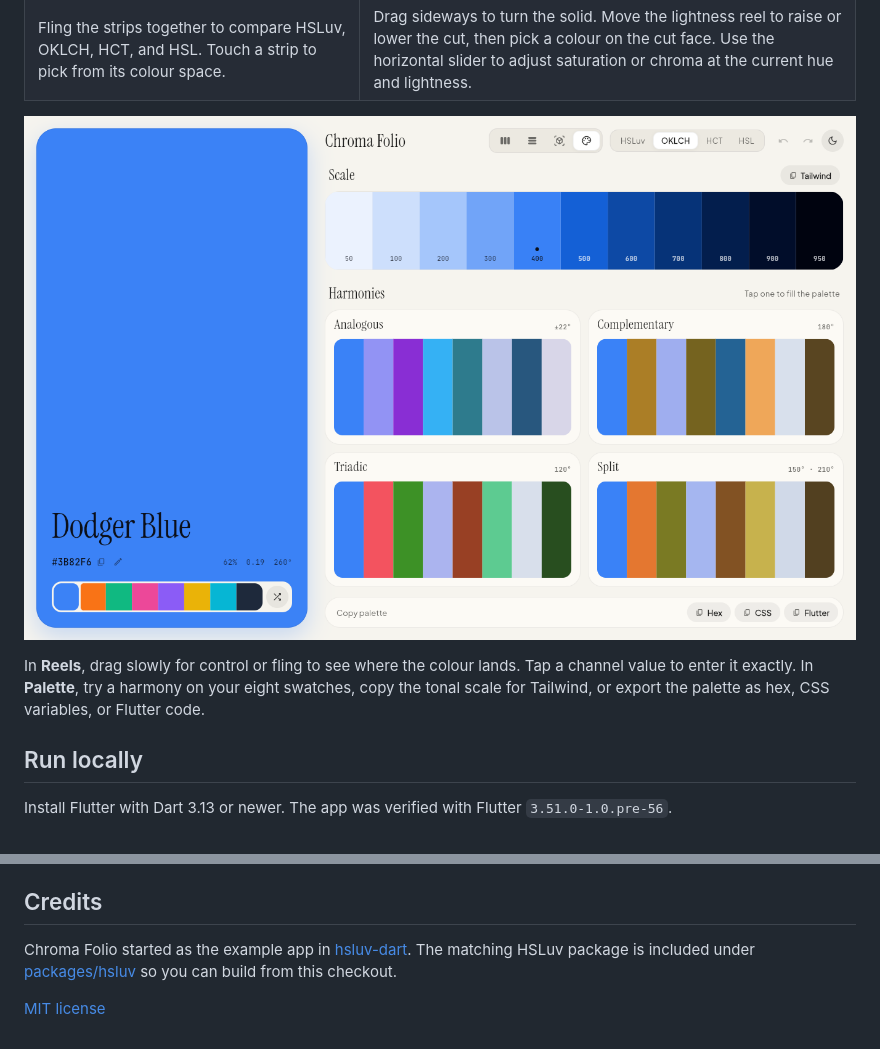
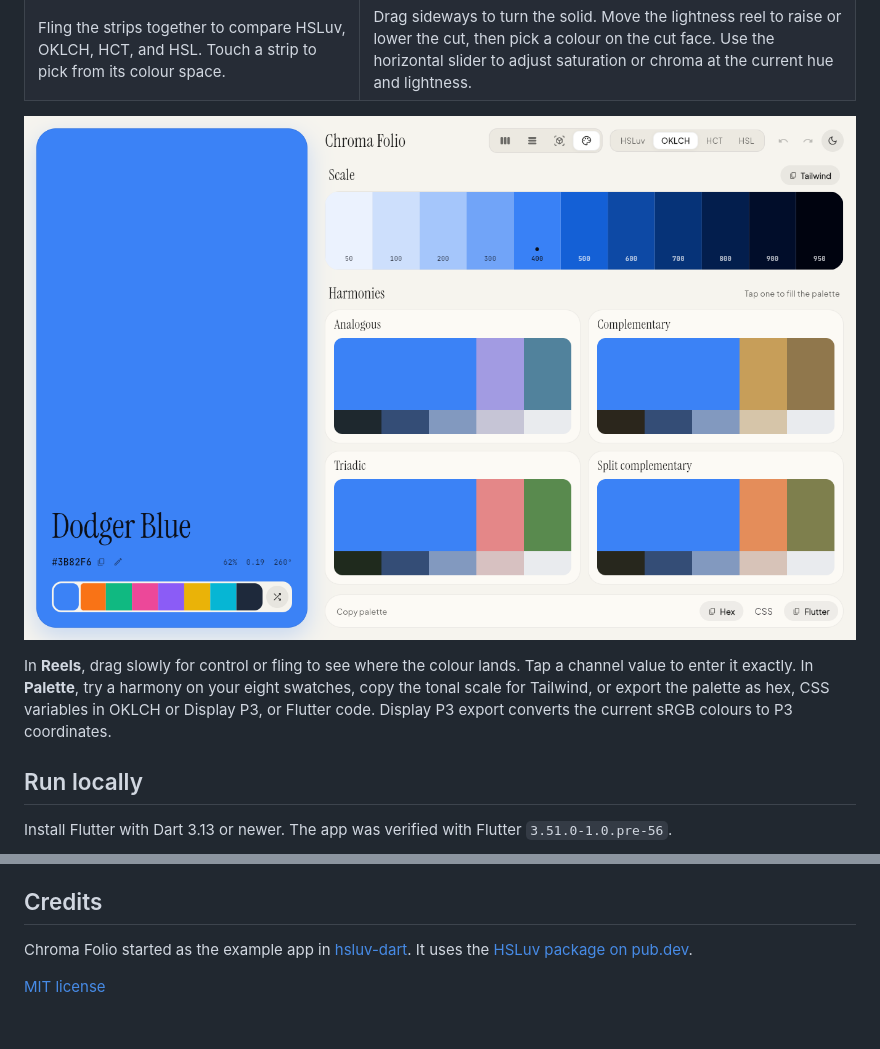
Before and after one commit to bernaferrari/chroma-folio, a Markdown page: README.md, 2 parts joined by grey strips. GitHub-like rendering; pictures changed too: docs/screenshots/palette.png.

Commit message:
Refine harmonies and add Display P3 palette export

```diff
--- a/README.md
+++ b/README.md
@@ -13,7 +13,7 @@ A colour studio you can fling. Spin three colour reels, compare the same hue acr
 
 ![Palette view with a tonal scale and four harmony previews](docs/screenshots/palette.png)
 
-In **Reels**, drag slowly for control or fling to see where the colour lands. Tap a channel value to enter it exactly. In **Palette**, try a harmony on your eight swatches, copy the tonal scale for Tailwind, or export the palette as hex, CSS variables, or Flutter code.
+In **Reels**, drag slowly for control or fling to see where the colour lands. Tap a channel value to enter it exactly. In **Palette**, try a harmony on your eight swatches, copy the tonal scale for Tailwind, or export the palette as hex, CSS variables in OKLCH or Display P3, or Flutter code. Display P3 export converts the current sRGB colours to P3 coordinates.
 
 ## Run locally
 
@@ -32,6 +32,6 @@ Run `flutter analyze` and `flutter test` to check the project. Run `flutter buil
 
 ## Credits
 
-Chroma Folio started as the example app in [hsluv-dart](https://github.com/bernaferrari/hsluv-dart). The matching HSLuv package is included under [packages/hsluv](packages/hsluv) so you can build from this checkout.
+Chroma Folio started as the example app in [hsluv-dart](https://github.com/bernaferrari/hsluv-dart). It uses the [HSLuv package on pub.dev](https://pub.dev/packages/hsluv).
 
 [MIT license](LICENSE)
```
Also changed, not shown: 16 other files.
